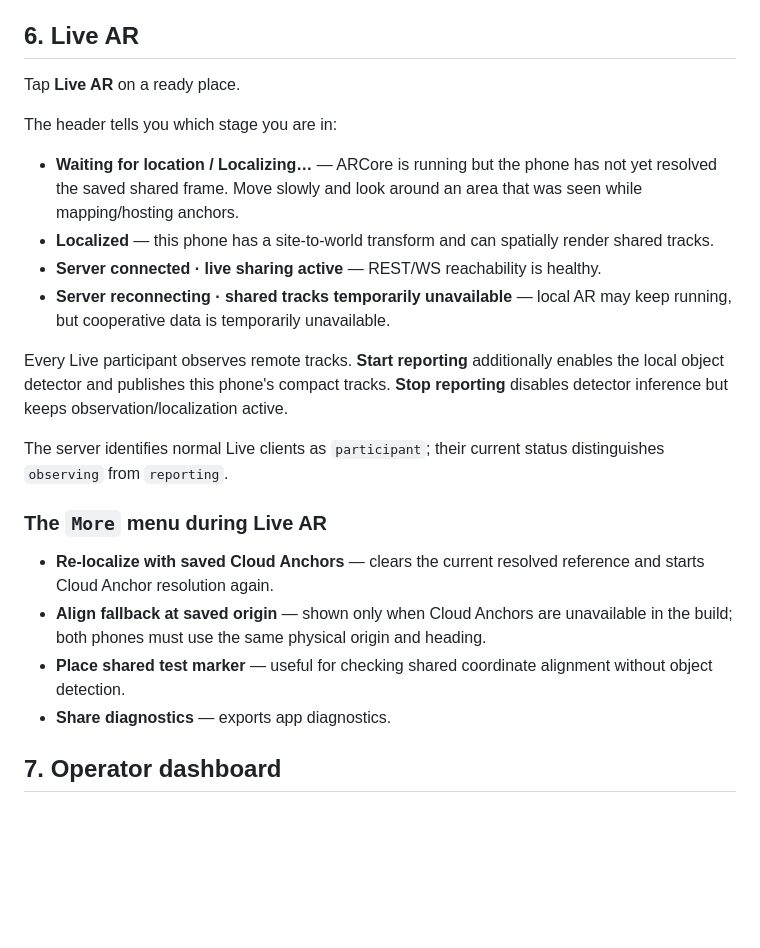
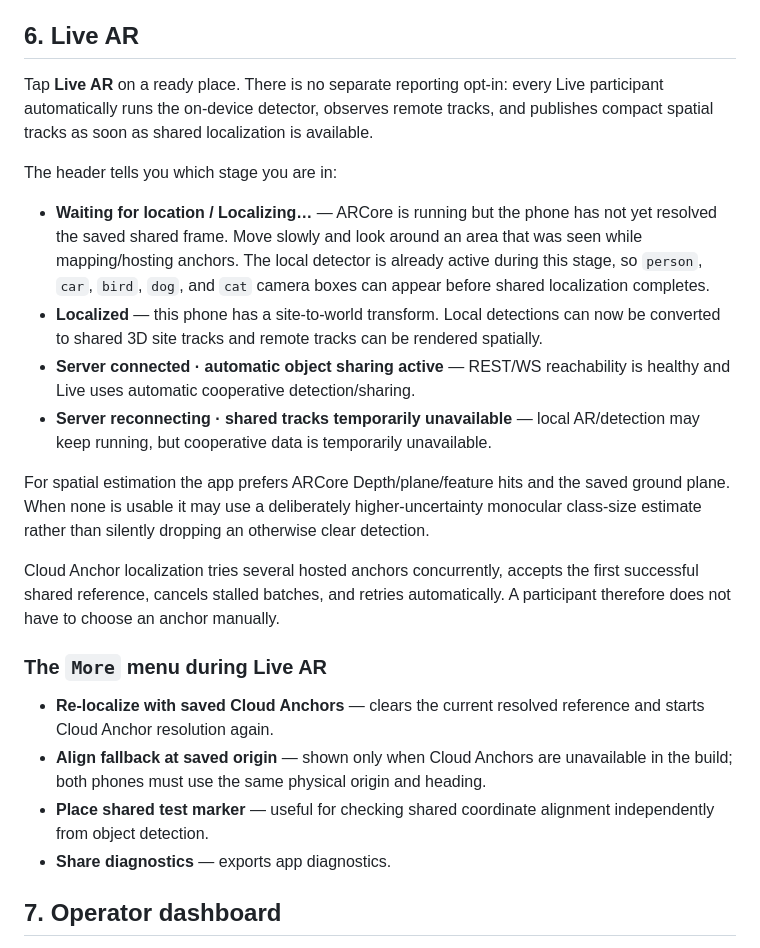
Before and after one commit to SirPaul-code/spatial_ar_coop, a Markdown page: docs/FIELD_USE.md, the part around the change. GitHub-like rendering; blank space fills up the shorter version.

Commit message:
docs: describe automatic Live AR detection

```diff
--- a/docs/FIELD_USE.md
+++ b/docs/FIELD_USE.md
@@ -86,24 +86,24 @@ On the second phone:
 
 ## 6. Live AR
 
-Tap **Live AR** on a ready place.
+Tap **Live AR** on a ready place. There is no separate reporting opt-in: every Live participant automatically runs the on-device detector, observes remote tracks, and publishes compact spatial tracks as soon as shared localization is available.
 
 The header tells you which stage you are in:
 
-- **Waiting for location / Localizing…** — ARCore is running but the phone has not yet resolved the saved shared frame. Move slowly and look around an area that was seen while mapping/hosting anchors.
-- **Localized** — this phone has a site-to-world transform and can spatially render shared tracks.
-- **Server connected · live sharing active** — REST/WS reachability is healthy.
-- **Server reconnecting · shared tracks temporarily unavailable** — local AR may keep running, but cooperative data is temporarily unavailable.
+- **Waiting for location / Localizing…** — ARCore is running but the phone has not yet resolved the saved shared frame. Move slowly and look around an area that was seen while mapping/hosting anchors. The local detector is already active during this stage, so `person`, `car`, `bird`, `dog`, and `cat` camera boxes can appear before shared localization completes.
+- **Localized** — this phone has a site-to-world transform. Local detections can now be converted to shared 3D site tracks and remote tracks can be rendered spatially.
+- **Server connected · automatic object sharing active** — REST/WS reachability is healthy and Live uses automatic cooperative detection/sharing.
+- **Server reconnecting · shared tracks temporarily unavailable** — local AR/detection may keep running, but cooperative data is temporarily unavailable.
 
-Every Live participant observes remote tracks. **Start reporting** additionally enables the local object detector and publishes this phone's compact tracks. **Stop reporting** disables detector inference but keeps observation/localization active.
+For spatial estimation the app prefers ARCore Depth/plane/feature hits and the saved ground plane. When none is usable it may use a deliberately higher-uncertainty monocular class-size estimate rather than silently dropping an otherwise clear detection.
 
-The server identifies normal Live clients as `participant`; their current status distinguishes `observing` from `reporting`.
+Cloud Anchor localization tries several hosted anchors concurrently, accepts the first successful shared reference, cancels stalled batches, and retries automatically. A participant therefore does not have to choose an anchor manually.
 
 ### The `More` menu during Live AR
 
 - **Re-localize with saved Cloud Anchors** — clears the current resolved reference and starts Cloud Anchor resolution again.
 - **Align fallback at saved origin** — shown only when Cloud Anchors are unavailable in the build; both phones must use the same physical origin and heading.
-- **Place shared test marker** — useful for checking shared coordinate alignment without object detection.
+- **Place shared test marker** — useful for checking shared coordinate alignment independently from object detection.
 - **Share diagnostics** — exports app diagnostics.
 
 ## 7. Operator dashboard
```
